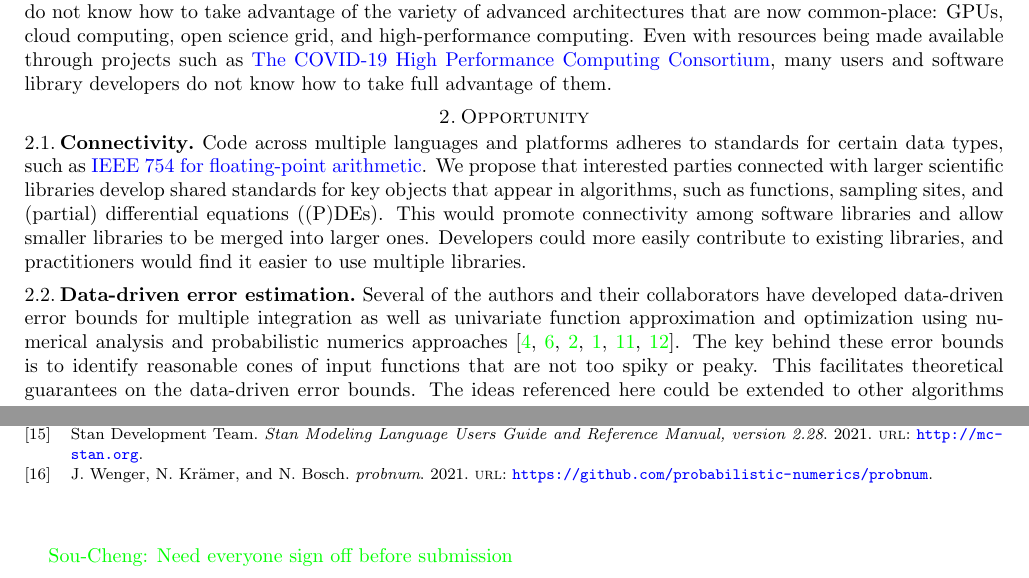
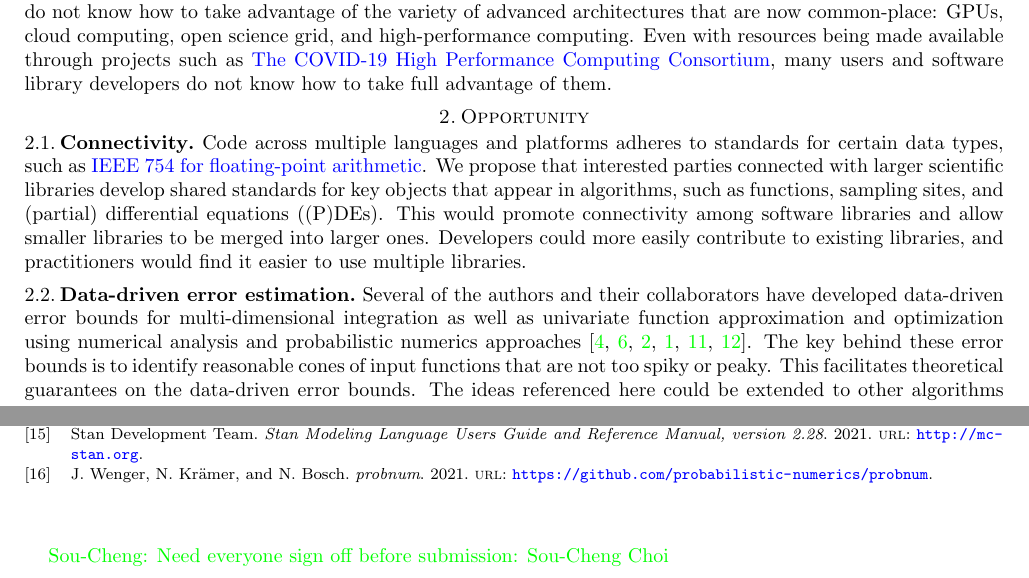
Before and after one commit to fjhickernell/Science-of-Scientific-Software-Development-and-Use, a LaTeX paper (position-paper.tex): two parts of pages 1 and 2 of 3, joined at a grey line, cut so that both start at the same text. Compiled offline with pdfLaTeX.

Commit message:
SC: sign off

```diff
--- a/position-paper.tex
+++ b/position-paper.tex
@@ -176,7 +176,7 @@ Since the mid-1980s, computational scientists of the last generation have become
 Code across multiple languages and platforms adheres to standards for certain data types, such as \href{https://en.wikipedia.org/wiki/IEEE_754}{IEEE 754 for floating-point arithmetic}.  We propose that interested parties connected with larger scientific libraries develop shared standards for key objects that appear in algorithms, such as functions, sampling sites, and (partial) differential equations ((P)DEs). This would promote connectivity among software libraries and allow smaller libraries to be merged into larger ones.  Developers could more easily contribute to existing libraries, and practitioners would find it easier to use multiple libraries.
 
 \subsection{Data-driven error estimation}
-Several of the authors and their collaborators have developed data-driven error bounds for multiple integration as well as univariate function approximation and optimization using numerical analysis and probabilistic numerics approaches \cite{ChoEtal17a, HicEtal14b, HicEtal14a, HicJim16a, RatHic19a,JimHic16a}.  The key behind these error bounds is to identify reasonable cones of input functions that are not too spiky or peaky.  This facilitates theoretical guarantees on the data-driven error bounds.  The ideas referenced here could be extended to other algorithms such as differential equation solvers.  What is also needed is for the error bounds derived to allow for inexact input, which comes from chaining multiple algorithms together.
+Several of the authors and their collaborators have developed data-driven error bounds for multi-dimensional integration as well as univariate function approximation and optimization using numerical analysis and probabilistic numerics approaches \cite{ChoEtal17a, HicEtal14b, HicEtal14a, HicJim16a, RatHic19a,JimHic16a}.  The key behind these error bounds is to identify reasonable cones of input functions that are not too spiky or peaky.  This facilitates theoretical guarantees on the data-driven error bounds.  The ideas referenced here could be extended to other algorithms such as differential equation solvers.  What is also needed is for the error bounds derived to allow for inexact input, which comes from chaining multiple algorithms together.
 
 \subsection{Multiple Algorithms}
 Computational science curricula need to be re-written to stress the combination of multiple algorithms, or even multiple libraries to solve problems, during introductory courses.  To make room, we may need to reduce the details of some numerical algorithms that in the past would be explained in the same way that we often avoid the details of the algorithm for computing the sine function.  This curriculum revision may start by way of supplementary materials that will hopefully work their way into standard texts.
@@ -202,7 +202,7 @@ Like large-scale computational environments banded together for COVID-19 researc
 
 \vspace{-1ex}
 
-\SCTCNote{Need everyone sign off before submission}
+\SCTCNote{Need everyone sign off before submission: Sou-Cheng Choi}
 
 \SCTCNote{Typos in bib: `Diagam', `Implmentation'. Change `probnum' to `ProbNum'}
 
```
